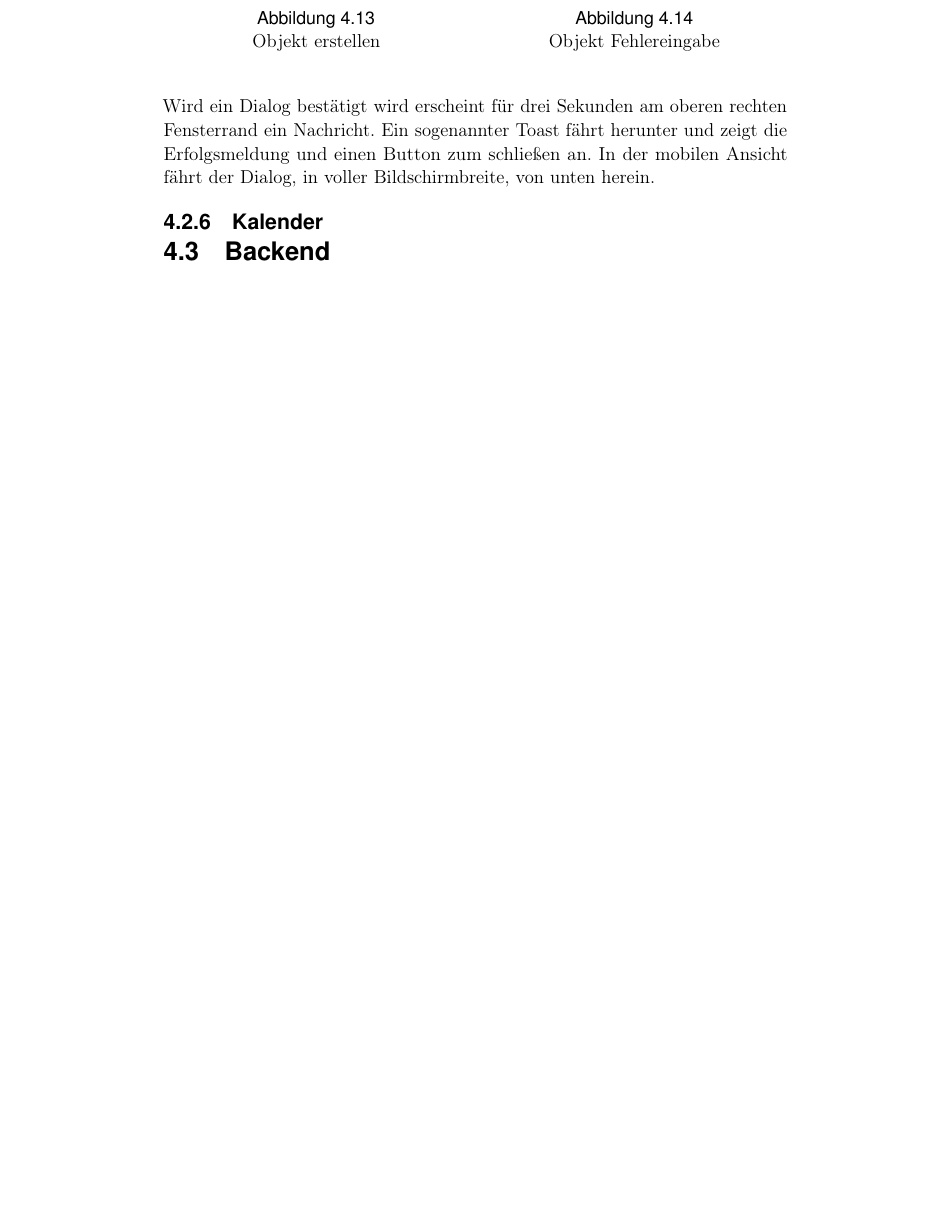
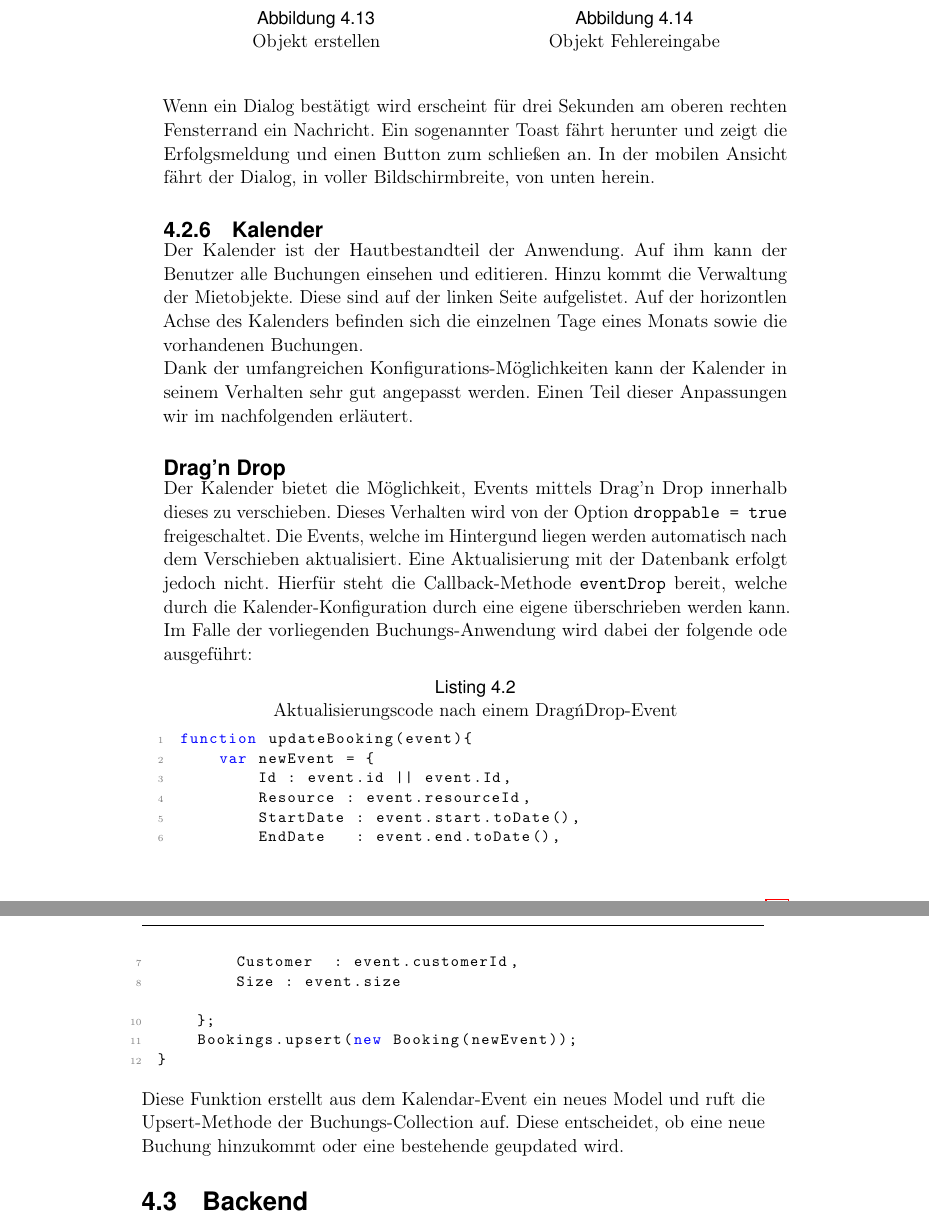
Before and after one commit to handball10/eva-ss2016, a LaTeX book (documentation/main.tex, which reads documentation/content/05-frontend.tex): part of page 24 of 35 before the commit and two parts of pages 24 and 25 of 37 after it, the two joined at a grey line, cut so that both start at the same text, the shorter picture padded with empty space. Compiled offline with pdfLaTeX.

Commit message:
* improved frontend calendar part * added graphics for calendar

```diff
--- a/documentation/content/05-frontend.tex
+++ b/documentation/content/05-frontend.tex
@@ -204,8 +204,35 @@ Um eine Buchung bearbeiten zu können muss diese anders als beim Kunden oder Obj
 \end{figure}
 
 
-Wird ein Dialog bestätigt wird erscheint für drei Sekunden am oberen rechten Fensterrand ein Nachricht. Ein sogenannter Toast fährt herunter und zeigt die Erfolgsmeldung und einen Button zum schließen an. In der mobilen Ansicht fährt der Dialog, in voller Bildschirmbreite, von unten herein.
+Wenn ein Dialog bestätigt wird erscheint für drei Sekunden am oberen rechten Fensterrand ein Nachricht. Ein sogenannter Toast fährt herunter und zeigt die Erfolgsmeldung und einen Button zum schließen an. In der mobilen Ansicht fährt der Dialog, in voller Bildschirmbreite, von unten herein.
 
 \subsection{Kalender}
+% TODO Image frontent_calendar Text Fullcalendar in Tmeline-Ansicht
+Der Kalender ist der Hautbestandteil der Anwendung. Auf ihm kann der Benutzer alle Buchungen einsehen und editieren. Hinzu kommt die Verwaltung der Mietobjekte.
+Diese sind auf der linken Seite aufgelistet. Auf der horizontlen Achse des Kalenders befinden sich die einzelnen Tage eines Monats sowie die vorhandenen Buchungen.\\
+Dank der umfangreichen Konfigurations-Möglichkeiten kann der Kalender in seinem Verhalten sehr gut angepasst werden.
+Einen Teil dieser Anpassungen wir im nachfolgenden erläutert.
 
-%TODO write text about the main calender
+\subsubsection{Drag'n Drop}
+Der Kalender bietet die Möglichkeit, Events mittels Drag'n Drop innerhalb dieses zu verschieben. Dieses Verhalten wird von der Option \texttt{droppable = true} freigeschaltet.
+Die Events, welche im Hintergund liegen werden automatisch nach dem Verschieben aktualisiert.
+Eine Aktualisierung mit der Datenbank erfolgt jedoch nicht. Hierfür steht die Callback-Methode \texttt{eventDrop} bereit, welche durch die Kalender-Konfiguration durch eine eigene überschrieben
+werden kann. Im Falle der vorliegenden Buchungs-Anwendung wird dabei der folgende ode ausgeführt:
+
+ \begin{lstlisting}[language=Javascript, label=code_exampleUpdateBooking, caption=Aktualisierungscode nach einem Drag\'nDrop-Event]
+function updateBooking(event){
+    var newEvent = {
+        Id : event.id || event.Id,
+        Resource : event.resourceId,
+        StartDate : event.start.toDate(),
+        EndDate   : event.end.toDate(),
+        Customer  : event.customerId,
+        Size : event.size
+
+    };
+    Bookings.upsert(new Booking(newEvent));
+}
+ \end{lstlisting}
+
+ Diese Funktion erstellt aus dem Kalendar-Event ein neues Model und ruft die Upsert-Methode der Buchungs-Collection auf.
+ Diese entscheidet, ob eine neue Buchung hinzukommt oder eine bestehende geupdated wird.
```
Also changed, not shown: documentation/images/frontend_calendar.jpg (added), documentation/content/05-frontend.tex (2 more changed lines).
